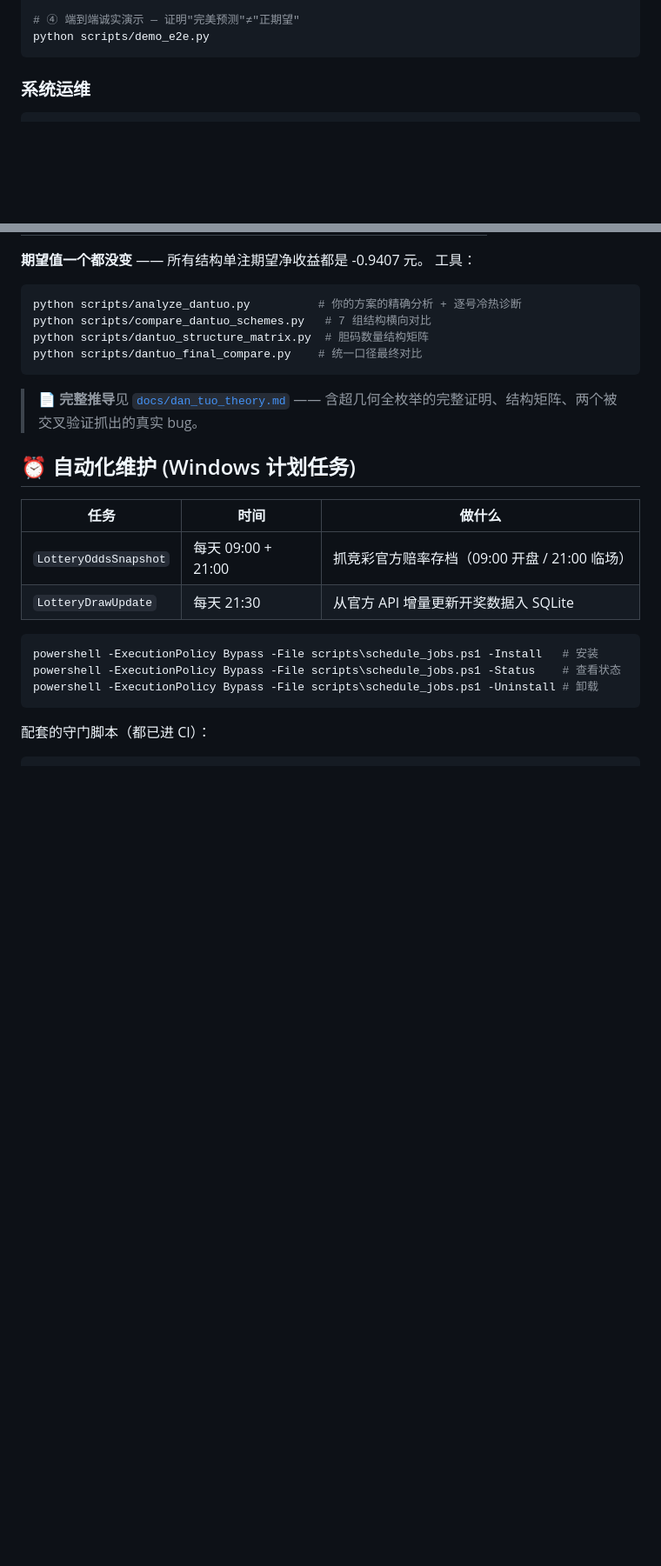
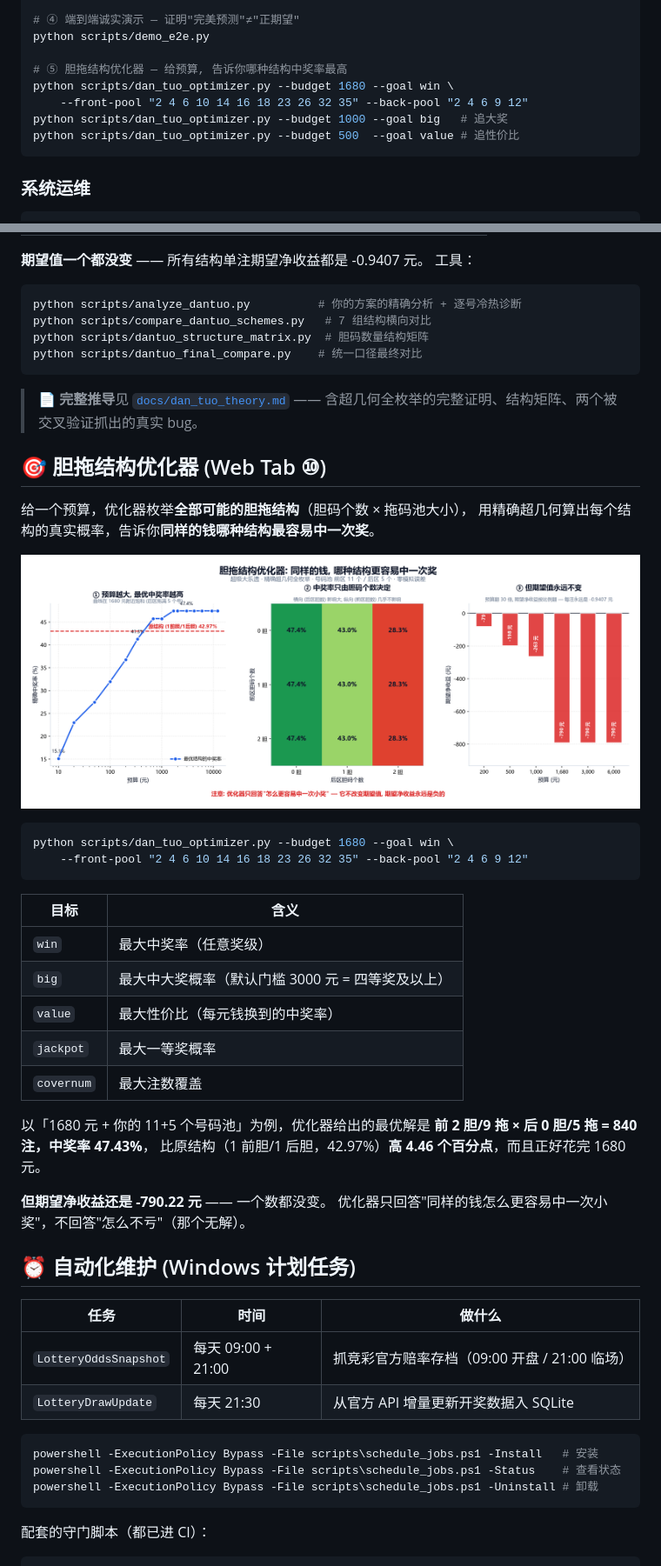
Before and after one commit to tintosm911/DLT-SSQ, a Markdown page: README.md, 2 parts joined by grey strips. Shown: that part at 87% size. Rendered like a GitHub page; pictures changed too: reports/headline_optimizer.png (added); blank space fills up the shorter version.

Commit message:
v2.7.0: 胆拖结构优化器 (预算 -> 最优结构) + Web Tab 10
(通过 GitHub API 推送)

````diff
--- a/README.md
+++ b/README.md
@@ -211,6 +211,12 @@ python scripts/dan_tuo.py --game ssq --front-dan "01 07" \
 
 # ④ 端到端诚实演示 — 证明"完美预测"≠"正期望"
 python scripts/demo_e2e.py
+
+# ⑤ 胆拖结构优化器 — 给预算, 告诉你哪种结构中奖率最高
+python scripts/dan_tuo_optimizer.py --budget 1680 --goal win \
+    --front-pool "2 4 6 10 14 16 18 23 26 32 35" --back-pool "2 4 6 9 12"
+python scripts/dan_tuo_optimizer.py --budget 1000 --goal big   # 追大奖
+python scripts/dan_tuo_optimizer.py --budget 500  --goal value # 追性价比
 ```
 
 ### 系统运维
@@ -289,6 +295,33 @@ python scripts/dantuo_final_compare.py    # 统一口径最终对比
 > 📄 **完整推导**见 [`docs/dan_tuo_theory.md`](docs/dan_tuo_theory.md) ——
 > 含超几何全枚举的完整证明、结构矩阵、两个被交叉验证抓出的真实 bug。
 
+## 🎯 胆拖结构优化器 (Web Tab ⑩)
+
+给一个预算，优化器枚举**全部可能的胆拖结构**（胆码个数 × 拖码池大小），
+用精确超几何算出每个结构的真实概率，告诉你**同样的钱哪种结构最容易中一次奖**。
+
+![胆拖结构优化器](reports/headline_optimizer.png)
+
+```bash
+python scripts/dan_tuo_optimizer.py --budget 1680 --goal win \
+    --front-pool "2 4 6 10 14 16 18 23 26 32 35" --back-pool "2 4 6 9 12"
+```
+
+| 目标 | 含义 |
+|---|---|
+| `win` | 最大中奖率（任意奖级） |
+| `big` | 最大中大奖概率（默认门槛 3000 元 = 四等奖及以上） |
+| `value` | 最大性价比（每元钱换到的中奖率） |
+| `jackpot` | 最大一等奖概率 |
+| `covernum` | 最大注数覆盖 |
+
+以「1680 元 + 你的 11+5 个号码池」为例，优化器给出的最优解是
+**前 2 胆/9 拖 × 后 0 胆/5 拖 = 840 注，中奖率 47.43%**，
+比原结构（1 前胆/1 后胆，42.97%）**高 4.46 个百分点**，而且正好花完 1680 元。
+
+**但期望净收益还是 -790.22 元** —— 一个数都没变。
+优化器只回答"同样的钱怎么更容易中一次小奖"，不回答"怎么不亏"（那个无解）。
+
 ## ⏰ 自动化维护 (Windows 计划任务)
 
 | 任务 | 时间 | 做什么 |
````
Also changed, not shown: other parts of README.md (+2 -0 lines), CHANGELOG.md (+39 -0 lines), 7 other files.
